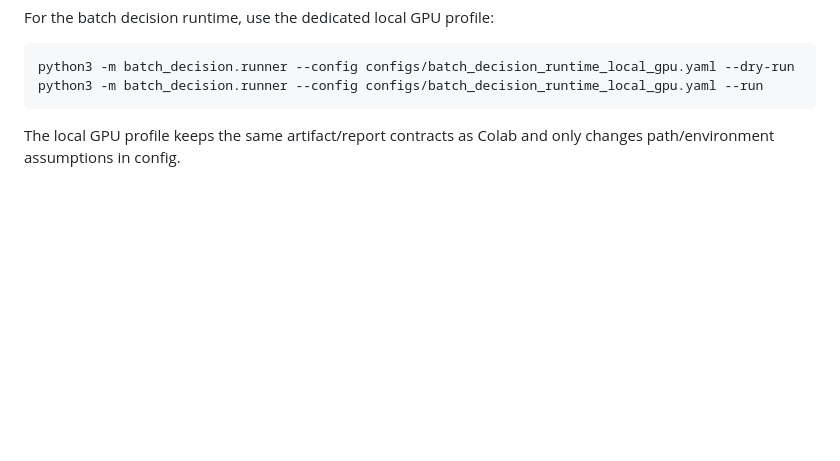
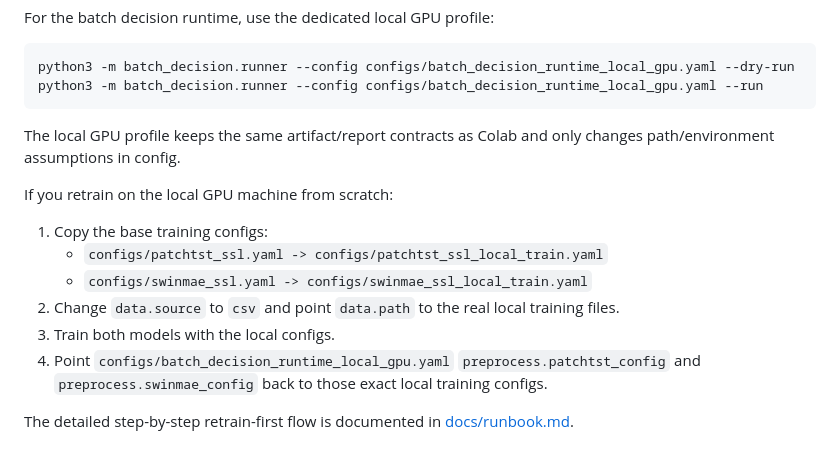
Before and after one commit to kh87joo2/AnomalyDetection, a Markdown page: README.md, the part around the change. Rendered like a GitHub page; blank space fills up the shorter version.

Commit message:
docs(runbook): add local retrain-first config examples [2026-03-11]

````diff
--- a/README.md
+++ b/README.md
@@ -146,3 +146,14 @@ python3 -m batch_decision.runner --config configs/batch_decision_runtime_local_g
 ```
 
 The local GPU profile keeps the same artifact/report contracts as Colab and only changes path/environment assumptions in config.
+
+If you retrain on the local GPU machine from scratch:
+
+1. Copy the base training configs:
+   - `configs/patchtst_ssl.yaml -> configs/patchtst_ssl_local_train.yaml`
+   - `configs/swinmae_ssl.yaml -> configs/swinmae_ssl_local_train.yaml`
+2. Change `data.source` to `csv` and point `data.path` to the real local training files.
+3. Train both models with the local configs.
+4. Point `configs/batch_decision_runtime_local_gpu.yaml` `preprocess.patchtst_config` and `preprocess.swinmae_config` back to those exact local training configs.
+
+The detailed step-by-step retrain-first flow is documented in [docs/runbook.md](/home/userkh/workspace/ML_test/anomalydetection/docs/runbook.md).
````
Also changed, not shown: docs/runbook.md (+73 -0 lines), memory.md (+11 -0 lines).
